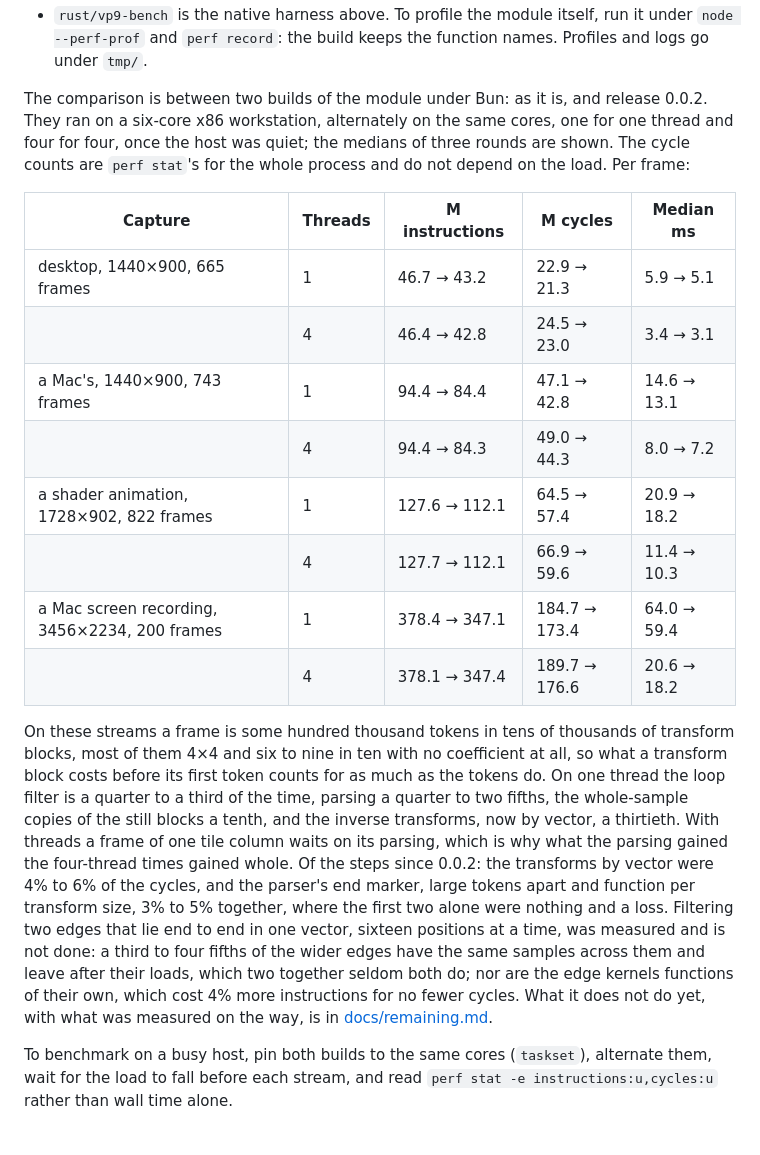
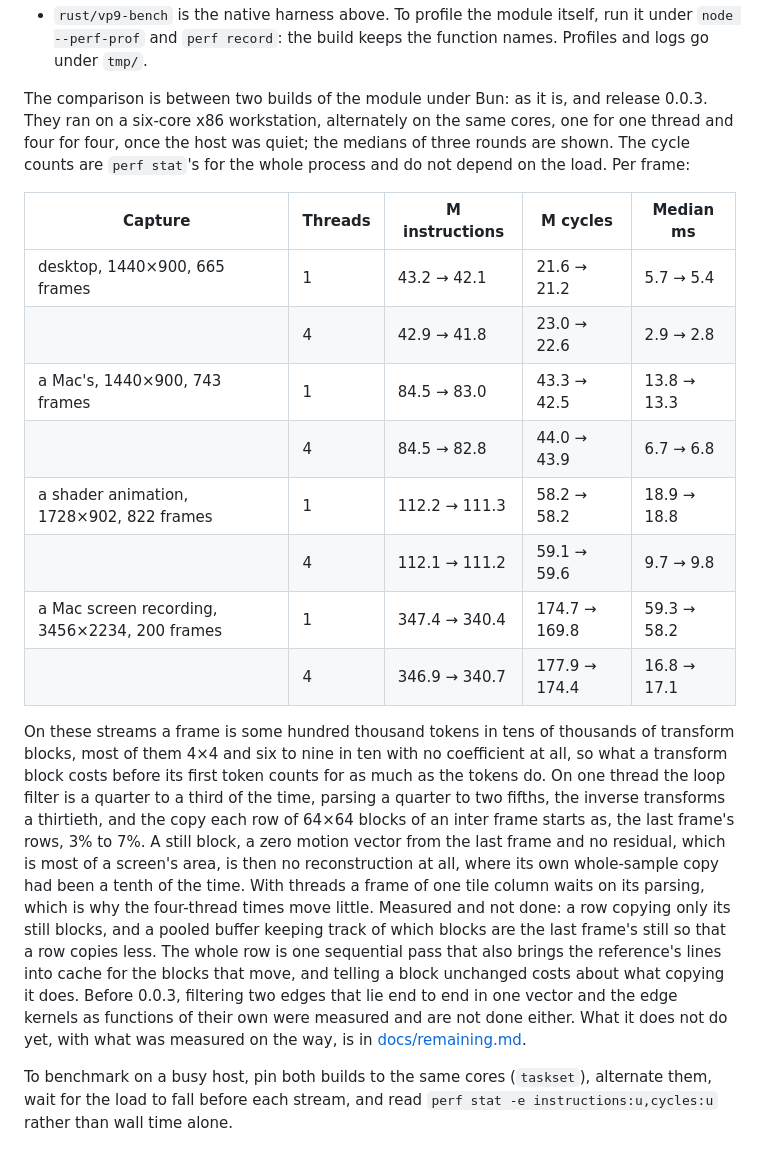
Before and after one commit to andrewtheguy/vp9-wasm, a Markdown page: README.md, the part around the change. Rendered like a GitHub page.

```diff
--- a/README.md
+++ b/README.md
@@ -147,39 +147,41 @@ and `PATENTS`).
   function names. Profiles and logs go under `tmp/`.
 
 The comparison is between two builds of the module under Bun: as it is, and
-release 0.0.2. They ran on a six-core x86 workstation, alternately on the
+release 0.0.3. They ran on a six-core x86 workstation, alternately on the
 same cores, one for one thread and four for four, once the host was quiet;
 the medians of three rounds are shown. The cycle counts are `perf stat`'s for
 the whole process and do not depend on the load. Per frame:
 
 | Capture | Threads | M instructions | M cycles | Median ms |
 |---|---|---|---|---|
-| desktop, 1440×900, 665 frames | 1 | 46.7 → 43.2 | 22.9 → 21.3 | 5.9 → 5.1 |
-| | 4 | 46.4 → 42.8 | 24.5 → 23.0 | 3.4 → 3.1 |
-| a Mac's, 1440×900, 743 frames | 1 | 94.4 → 84.4 | 47.1 → 42.8 | 14.6 → 13.1 |
-| | 4 | 94.4 → 84.3 | 49.0 → 44.3 | 8.0 → 7.2 |
-| a shader animation, 1728×902, 822 frames | 1 | 127.6 → 112.1 | 64.5 → 57.4 | 20.9 → 18.2 |
-| | 4 | 127.7 → 112.1 | 66.9 → 59.6 | 11.4 → 10.3 |
-| a Mac screen recording, 3456×2234, 200 frames | 1 | 378.4 → 347.1 | 184.7 → 173.4 | 64.0 → 59.4 |
-| | 4 | 378.1 → 347.4 | 189.7 → 176.6 | 20.6 → 18.2 |
+| desktop, 1440×900, 665 frames | 1 | 43.2 → 42.1 | 21.6 → 21.2 | 5.7 → 5.4 |
+| | 4 | 42.9 → 41.8 | 23.0 → 22.6 | 2.9 → 2.8 |
+| a Mac's, 1440×900, 743 frames | 1 | 84.5 → 83.0 | 43.3 → 42.5 | 13.8 → 13.3 |
+| | 4 | 84.5 → 82.8 | 44.0 → 43.9 | 6.7 → 6.8 |
+| a shader animation, 1728×902, 822 frames | 1 | 112.2 → 111.3 | 58.2 → 58.2 | 18.9 → 18.8 |
+| | 4 | 112.1 → 111.2 | 59.1 → 59.6 | 9.7 → 9.8 |
+| a Mac screen recording, 3456×2234, 200 frames | 1 | 347.4 → 340.4 | 174.7 → 169.8 | 59.3 → 58.2 |
+| | 4 | 346.9 → 340.7 | 177.9 → 174.4 | 16.8 → 17.1 |
 
 On these streams a frame is some hundred thousand tokens in tens of thousands
 of transform blocks, most of them 4×4 and six to nine in ten with no
 coefficient at all, so what a transform block costs before its first token
 counts for as much as the tokens do. On one thread the loop filter is a
-quarter to a third of the time, parsing a quarter to two fifths, the
-whole-sample copies of the still blocks a tenth, and the inverse transforms,
-now by vector, a thirtieth. With threads a frame of one tile column waits on
-its parsing, which is why what the parsing gained the four-thread times
-gained whole. Of the steps since 0.0.2: the transforms by vector were 4% to
-6% of the cycles, and the parser's end marker, large tokens apart and
-function per transform size, 3% to 5% together, where the first two alone
-were nothing and a loss. Filtering two edges that lie end to end in one
-vector, sixteen positions at a time, was measured and is not done: a third to
-four fifths of the wider edges have the same samples across them and leave
-after their loads, which two together seldom both do; nor are the edge
-kernels functions of their own, which cost 4% more instructions for no fewer
-cycles. What it does not do yet, with what was measured on the way, is in
+quarter to a third of the time, parsing a quarter to two fifths, the inverse
+transforms a thirtieth, and the copy each row of 64×64 blocks of an inter
+frame starts as, the last frame's rows, 3% to 7%. A still block, a zero
+motion vector from the last frame and no residual, which is most of a
+screen's area, is then no reconstruction at all, where its own whole-sample
+copy had been a tenth of the time. With threads a frame of one tile column
+waits on its parsing, which is why the four-thread times move little.
+Measured and not done: a row copying only its still blocks, and a pooled
+buffer keeping track of which blocks are the last frame's still so that a
+row copies less. The whole row is one sequential pass that also brings the
+reference's lines into cache for the blocks that move, and telling a block
+unchanged costs about what copying it does. Before 0.0.3, filtering two
+edges that lie end to end in one vector and the edge kernels as functions of
+their own were measured and are not done either. What it does not do yet,
+with what was measured on the way, is in
 [docs/remaining.md](docs/remaining.md).
 
 To benchmark on a busy host, pin both builds to the same cores (`taskset`),
```
Also changed, not shown: docs/remaining.md (+58 -37 lines).
